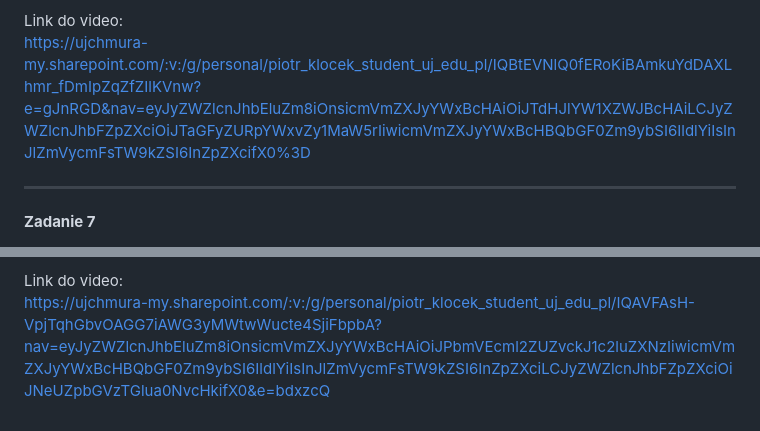
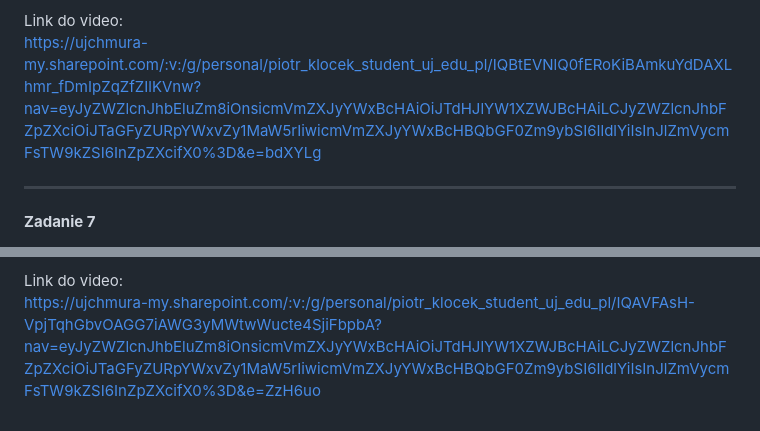
Before and after one commit to PiotrKlocek/E-Biznes, a Markdown page: README.md, 2 parts joined by grey strips. GitHub-like rendering.

```diff
--- a/README.md
+++ b/README.md
@@ -126,8 +124,7 @@ minimum jednym scenariuszem negatywnym per endpoint
 ❌ 5.0 Należy uruchomić testy funkcjonalne na Browserstacku
 
 Link do video:
-https://ujchmura-my.sharepoint.com/:v:/g/personal/piotr_klocek_student_uj_edu_pl/IQBtEVNlQ0fERoKiBAmkuYdDAXLhmr_fDmIpZqZfZIlKVnw?e=gJnRGD&nav=eyJyZWZlcnJhbEluZm8iOnsicmVmZXJyYWxBcHAiOiJTdHJlYW1XZWJBcHAiLCJyZWZlcnJhbFZpZXciOiJTaGFyZURpYWxvZy1MaW5rIiwicmVmZXJyYWxBcHBQbGF0Zm9ybSI6IldlYiIsInJlZmVycmFsTW9kZSI6InZpZXcifX0%3D
-
+https://ujchmura-my.sharepoint.com/:v:/g/personal/piotr_klocek_student_uj_edu_pl/IQBtEVNlQ0fERoKiBAmkuYdDAXLhmr_fDmIpZqZfZIlKVnw?nav=eyJyZWZlcnJhbEluZm8iOnsicmVmZXJyYWxBcHAiOiJTdHJlYW1XZWJBcHAiLCJyZWZlcnJhbFZpZXciOiJTaGFyZURpYWxvZy1MaW5rIiwicmVmZXJyYWxBcHBQbGF0Zm9ybSI6IldlYiIsInJlZmVycmFsTW9kZSI6InZpZXcifX0%3D&e=bdXYLg
 ***
 
 **Zadanie 7**
@@ -201,4 +198,4 @@ uri)-react.
 ✅ 5.0 zapisywanie danych logowania OAuth2 po stronie serwera
 
 Link do video:
-https://ujchmura-my.sharepoint.com/:v:/g/personal/piotr_klocek_student_uj_edu_pl/IQAVFAsH-VpjTqhGbvOAGG7iAWG3yMWtwWucte4SjiFbpbA?nav=eyJyZWZlcnJhbEluZm8iOnsicmVmZXJyYWxBcHAiOiJPbmVEcml2ZUZvckJ1c2luZXNzIiwicmVmZXJyYWxBcHBQbGF0Zm9ybSI6IldlYiIsInJlZmVycmFsTW9kZSI6InZpZXciLCJyZWZlcnJhbFZpZXciOiJNeUZpbGVzTGlua0NvcHkifX0&e=bdxzcQ
+https://ujchmura-my.sharepoint.com/:v:/g/personal/piotr_klocek_student_uj_edu_pl/IQAVFAsH-VpjTqhGbvOAGG7iAWG3yMWtwWucte4SjiFbpbA?nav=eyJyZWZlcnJhbEluZm8iOnsicmVmZXJyYWxBcHAiOiJTdHJlYW1XZWJBcHAiLCJyZWZlcnJhbFZpZXciOiJTaGFyZURpYWxvZy1MaW5rIiwicmVmZXJyYWxBcHBQbGF0Zm9ybSI6IldlYiIsInJlZmVycmFsTW9kZSI6InZpZXcifX0%3D&e=ZzH6uo
```
Also changed, not shown: other parts of README.md (+5 -7 lines).
